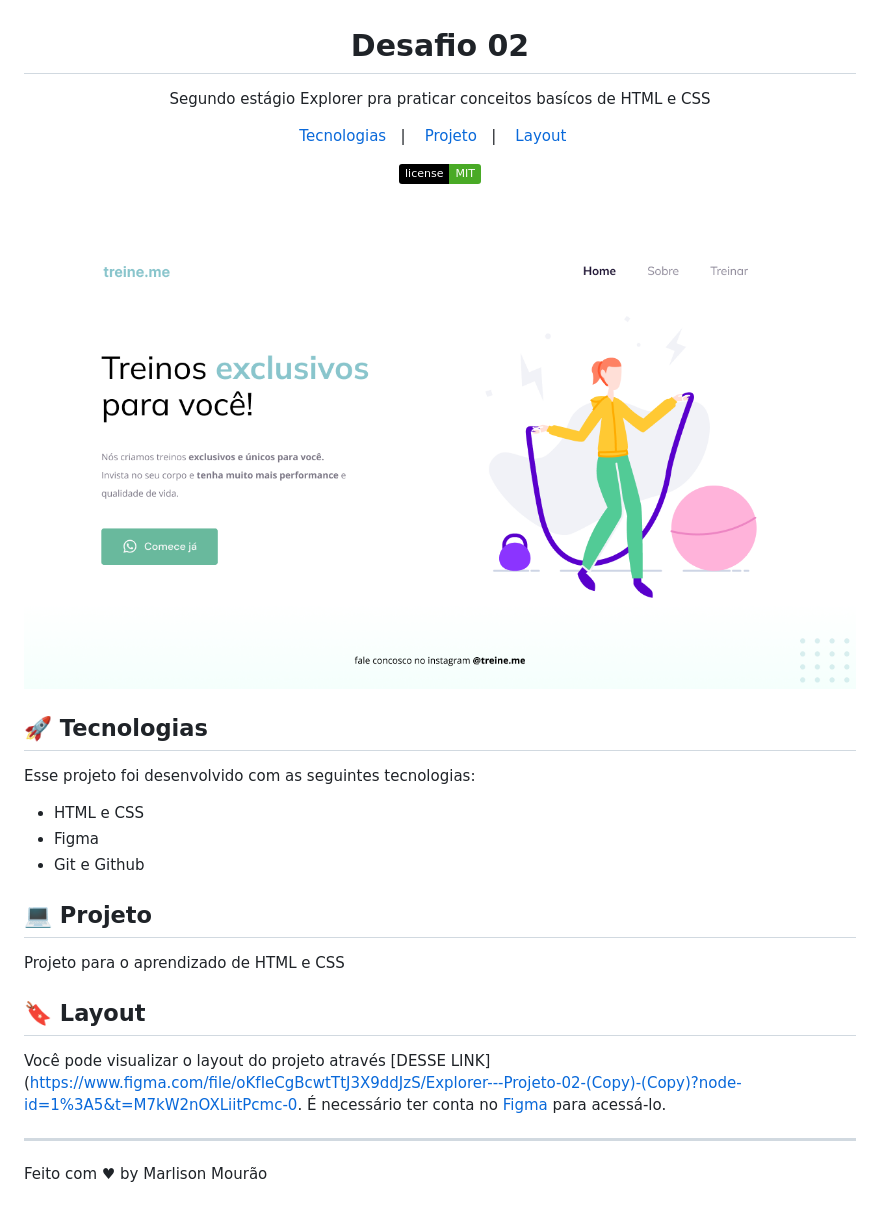
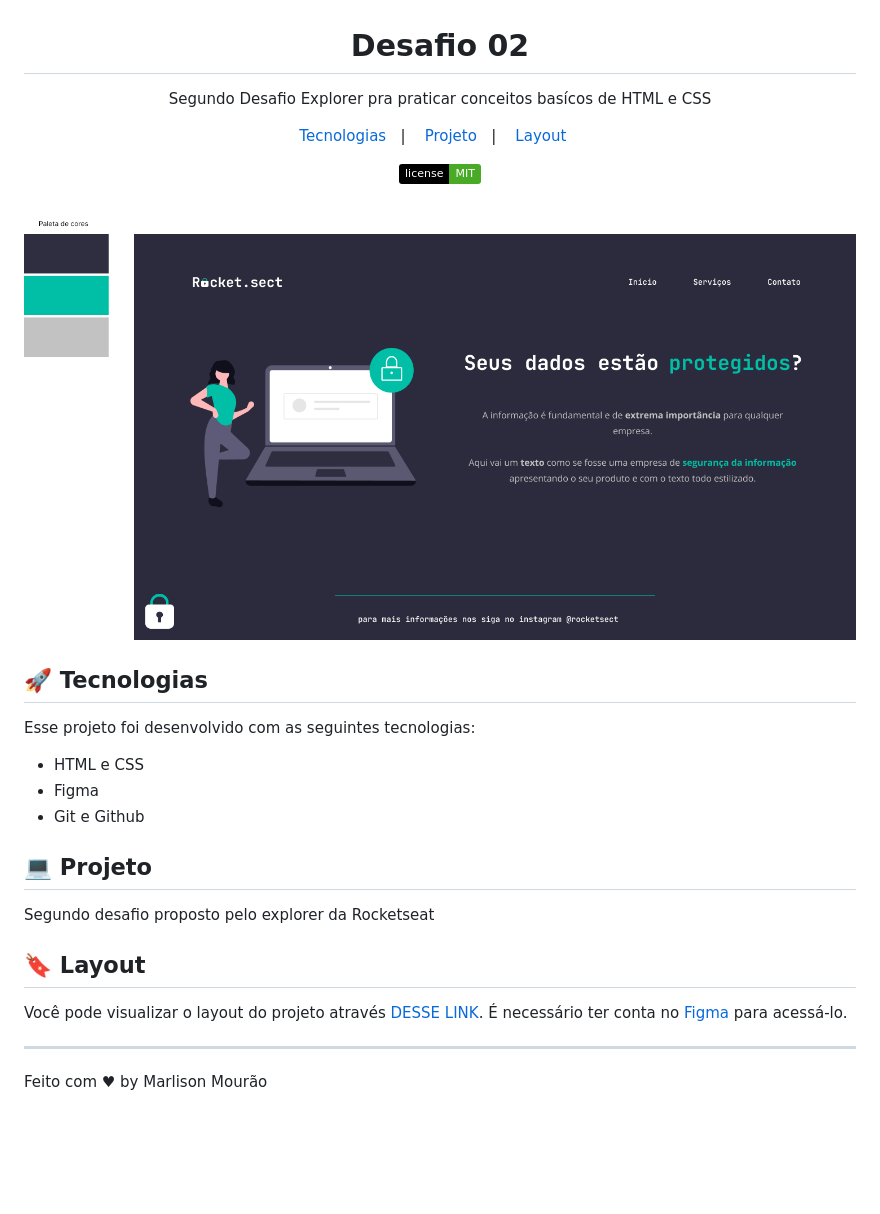
Before and after one commit to marlisonmourao/Explorer, a Markdown page: Desafio 02/README.md, the part around the change. GitHub-like rendering; pictures changed too: .github/desafio02.png (added); badges without logos; blank space fills up the shorter version.

```diff
--- a/Projeto 02/README.md
+++ b/Desafio 02/README.md
@@ -1,6 +1,6 @@
 <h1 align="center"> Desafio 02 </h1>
 
-<p align="center">Segundo estágio Explorer pra praticar conceitos basícos de HTML e CSS <br/>
+<p align="center">Segundo Desafio Explorer pra praticar conceitos basícos de HTML e CSS <br/>
 
 
 <p align="center">
@@ -16,7 +16,7 @@
 <br>
 
 <p align="center">
-  <img alt="projeto DevLinks" src="../.github/projeto02.png" width="100%">
+  <img alt="desafio 02" src="../.github/desafio02.png" width="100%">
 </p>
 
 ## 🚀 Tecnologias
@@ -29,11 +29,11 @@ Esse projeto foi desenvolvido com as seguintes tecnologias:
 
 ## 💻 Projeto
 
-Projeto para o aprendizado de HTML e CSS
+Segundo desafio proposto pelo explorer da Rocketseat
 
 ## 🔖 Layout
 
-Você pode visualizar o layout do projeto através [DESSE LINK](https://www.figma.com/file/oKfIeCgBcwtTtJ3X9ddJzS/Explorer---Projeto-02-(Copy)-(Copy)?node-id=1%3A5&t=M7kW2nOXLiitPcmc-0. É necessário ter conta no [Figma](https://figma.com) para acessá-lo.
+Você pode visualizar o layout do projeto através [DESSE LINK](figma.com/file/euX4U7htMC0nwjszTuY3C7/Explorer-(Copy)?node-id=0%3A1). É necessário ter conta no [Figma](https://figma.com) para acessá-lo.
 
 ---
 
```
Also changed, not shown: Projeto 01/README.md (+1 -1 lines).
